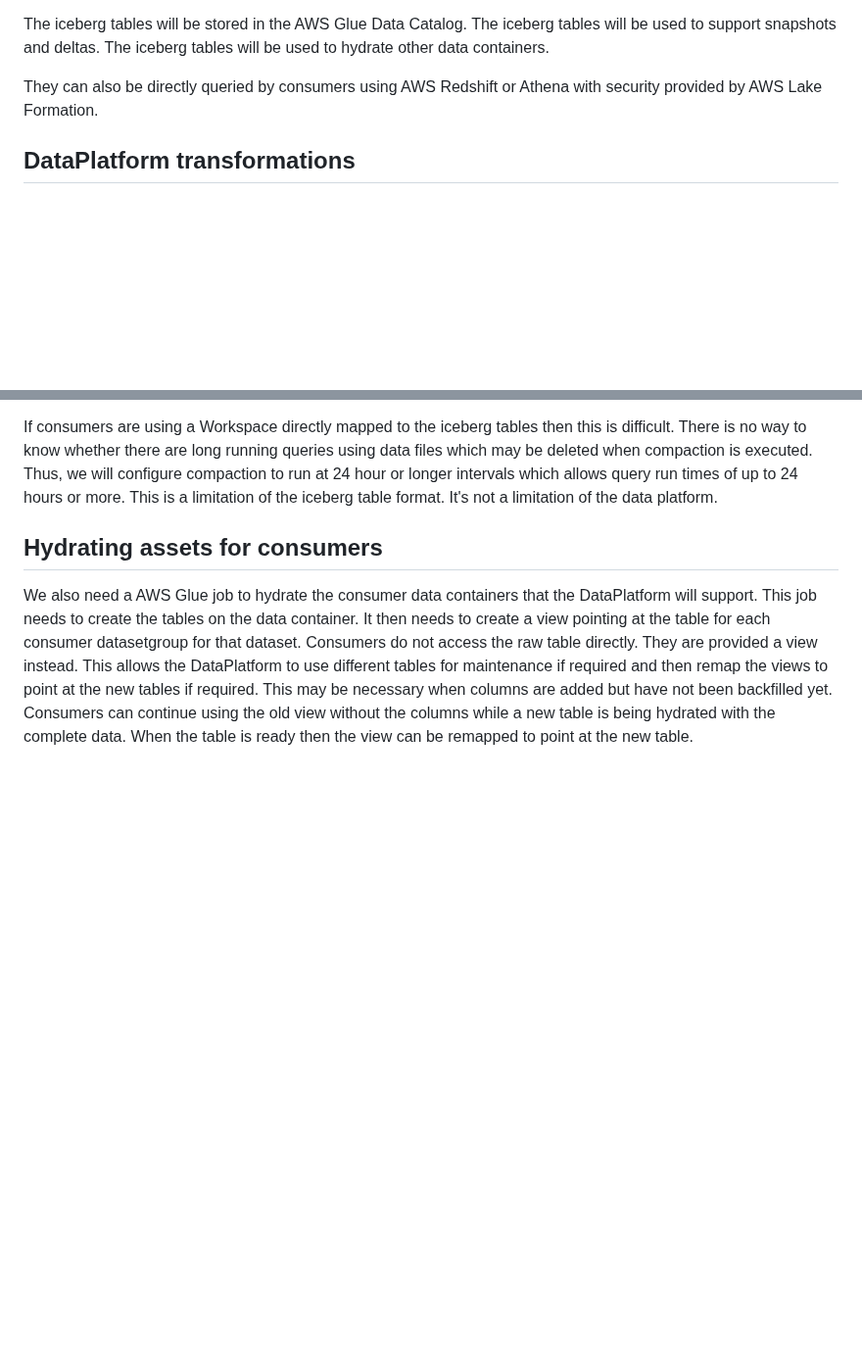
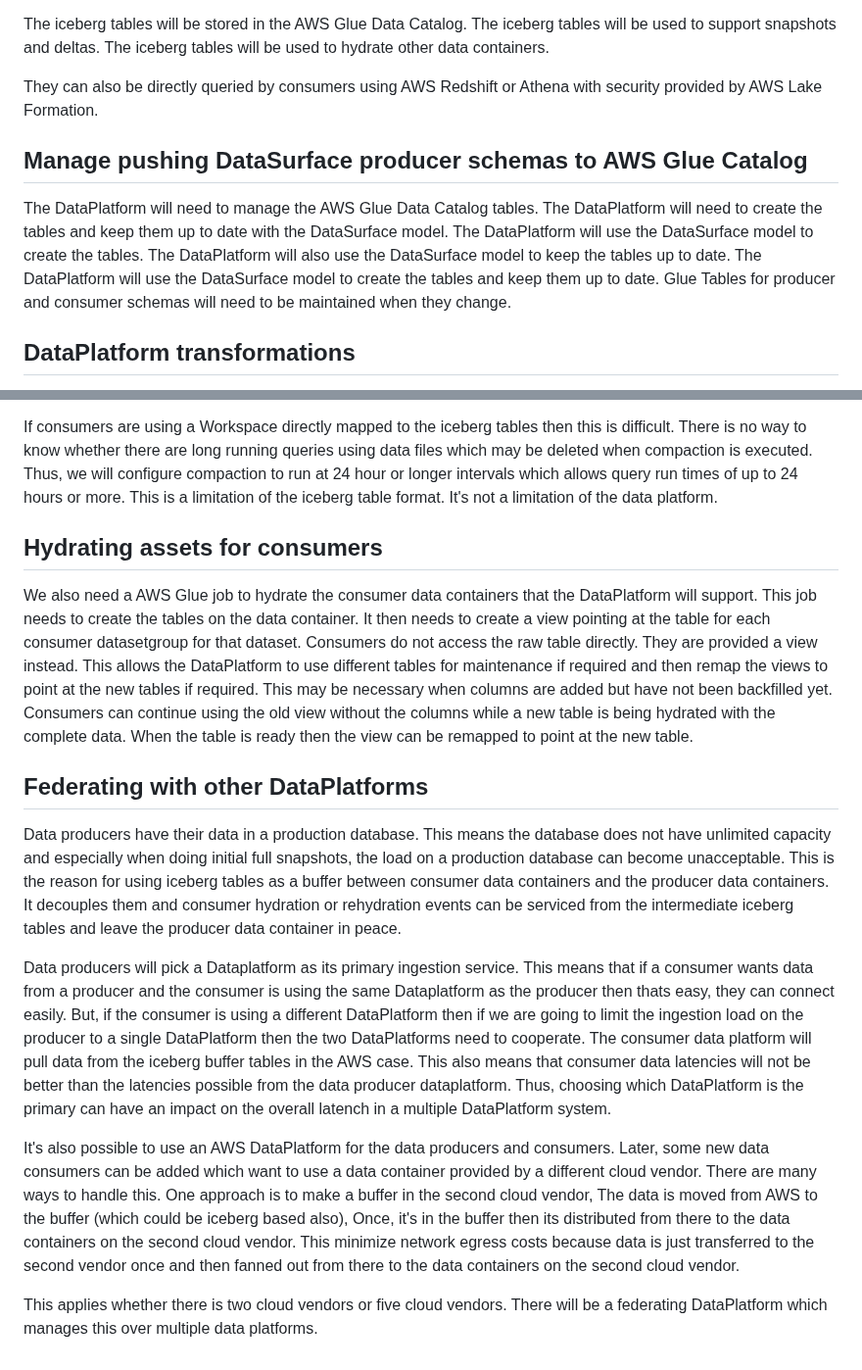
Before and after one commit to billynewport/datasurface, a Markdown page: docs/aws/design.md, 2 parts joined by grey strips. Shown at 98% size. Rendered like a GitHub page; blank space fills up the shorter version.

Commit message:
AWS Platform docs

```diff
--- a/docs/aws/design.md
+++ b/docs/aws/design.md
@@ -37,6 +37,10 @@ The iceberg tables will be stored in the AWS Glue Data Catalog. The iceberg tabl
 
 They can also be directly queried by consumers using AWS Redshift or Athena with security provided by AWS Lake Formation.
 
+## Manage pushing DataSurface producer schemas to AWS Glue Catalog
+
+The DataPlatform will need to manage the AWS Glue Data Catalog tables. The DataPlatform will need to create the tables and keep them up to date with the DataSurface model. The DataPlatform will use the DataSurface model to create the tables. The DataPlatform will also use the DataSurface model to keep the tables up to date. The DataPlatform will use the DataSurface model to create the tables and keep them up to date. Glue Tables for producer and consumer schemas will need to be maintained when they change.
+
 ## DataPlatform transformations
 
 The DataPlatform is given the intention graph from DataSurface. This consists of a DAG indicating the following types of node:
@@ -57,3 +61,13 @@ If consumers are using a Workspace directly mapped to the iceberg tables then th
 ## Hydrating assets for consumers
 
 We also need a AWS Glue job to hydrate the consumer data containers that the DataPlatform will support. This job needs to create the tables on the data container. It then needs to create a view pointing at the table for each consumer datasetgroup for that dataset. Consumers do not access the raw table directly. They are provided a view instead. This allows the DataPlatform to use different tables for maintenance if required and then remap the views to point at the new tables if required. This may be necessary when columns are added but have not been backfilled yet. Consumers can continue using the old view without the columns while a new table is being hydrated with the complete data. When the table is ready then the view can be remapped to point at the new table.
+
+## Federating with other DataPlatforms
+
+Data producers have their data in a production database. This means the database does not have unlimited capacity and especially when doing initial full snapshots, the load on a production database can become unacceptable. This is the reason for using iceberg tables as a buffer between consumer data containers and the producer data containers. It decouples them and consumer hydration or rehydration events can be serviced from the intermediate iceberg tables and leave the producer data container in peace.
+
+Data producers will pick a Dataplatform as its primary ingestion service. This means that if a consumer wants data from a producer and the consumer is using the same Dataplatform as the producer then thats easy, they can connect easily. But, if the consumer is using a different DataPlatform then if we are going to limit the ingestion load on the producer to a single DataPlatform then the two DataPlatforms need to cooperate. The consumer data platform will pull data from the iceberg buffer tables in the AWS case. This also means that consumer data latencies will not be better than the latencies possible from the data producer dataplatform. Thus, choosing which DataPlatform is the primary can have an impact on the overall latench in a multiple DataPlatform system.
+
+It's also possible to use an AWS DataPlatform for the data producers and consumers. Later, some new data consumers can be added which want to use a data container provided by a different cloud vendor. There are many ways to handle this. One approach is to make a buffer in the second cloud vendor, The data is moved from AWS to the buffer (which could be iceberg based also), Once, it's in the buffer then its distributed from there to the data containers on the second cloud vendor. This minimize network egress costs because data is just transferred to the second vendor once and then fanned out from there to the data containers on the second cloud vendor.
+
+This applies whether there is two cloud vendors or five cloud vendors. There will be a federating DataPlatform which manages this over multiple data platforms.
```
